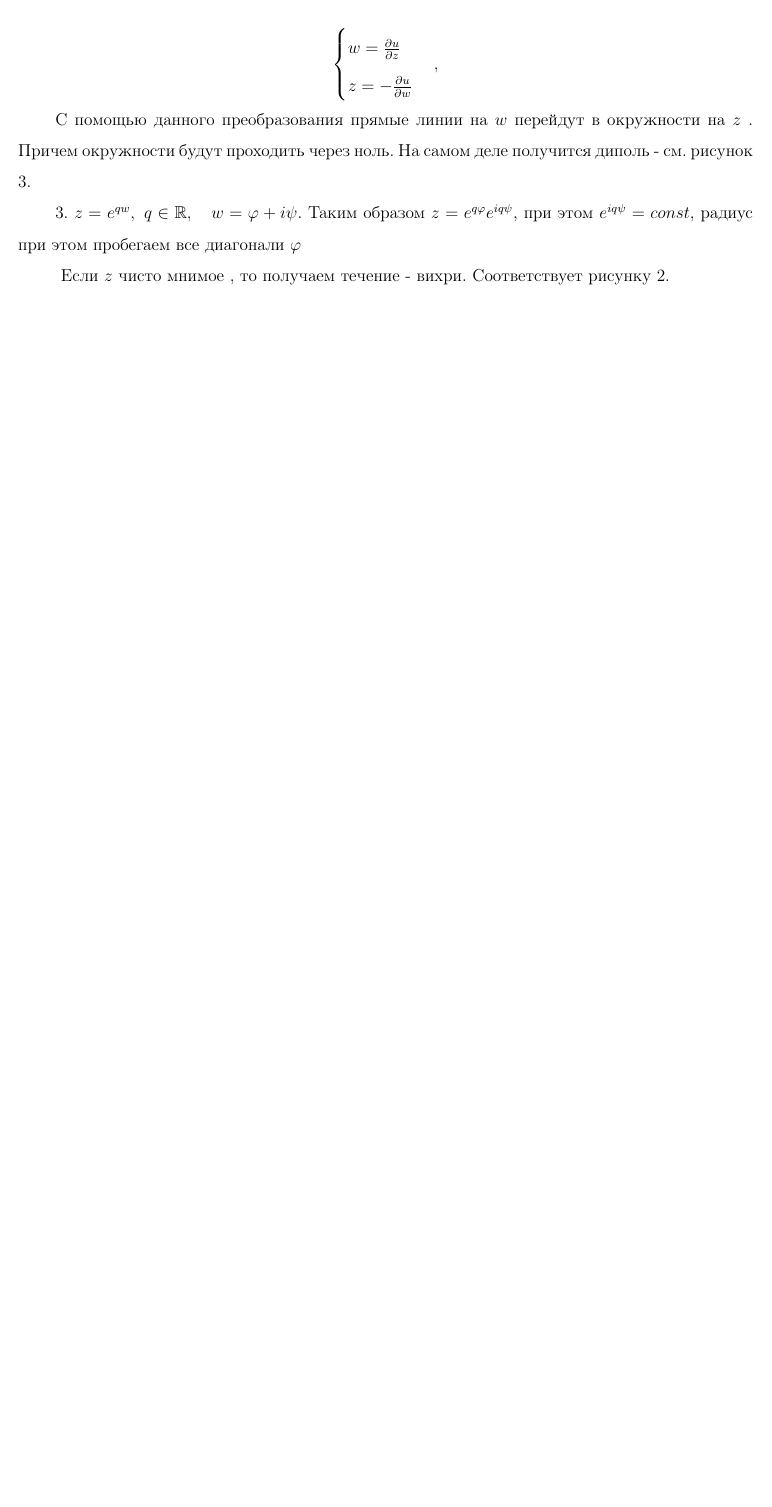
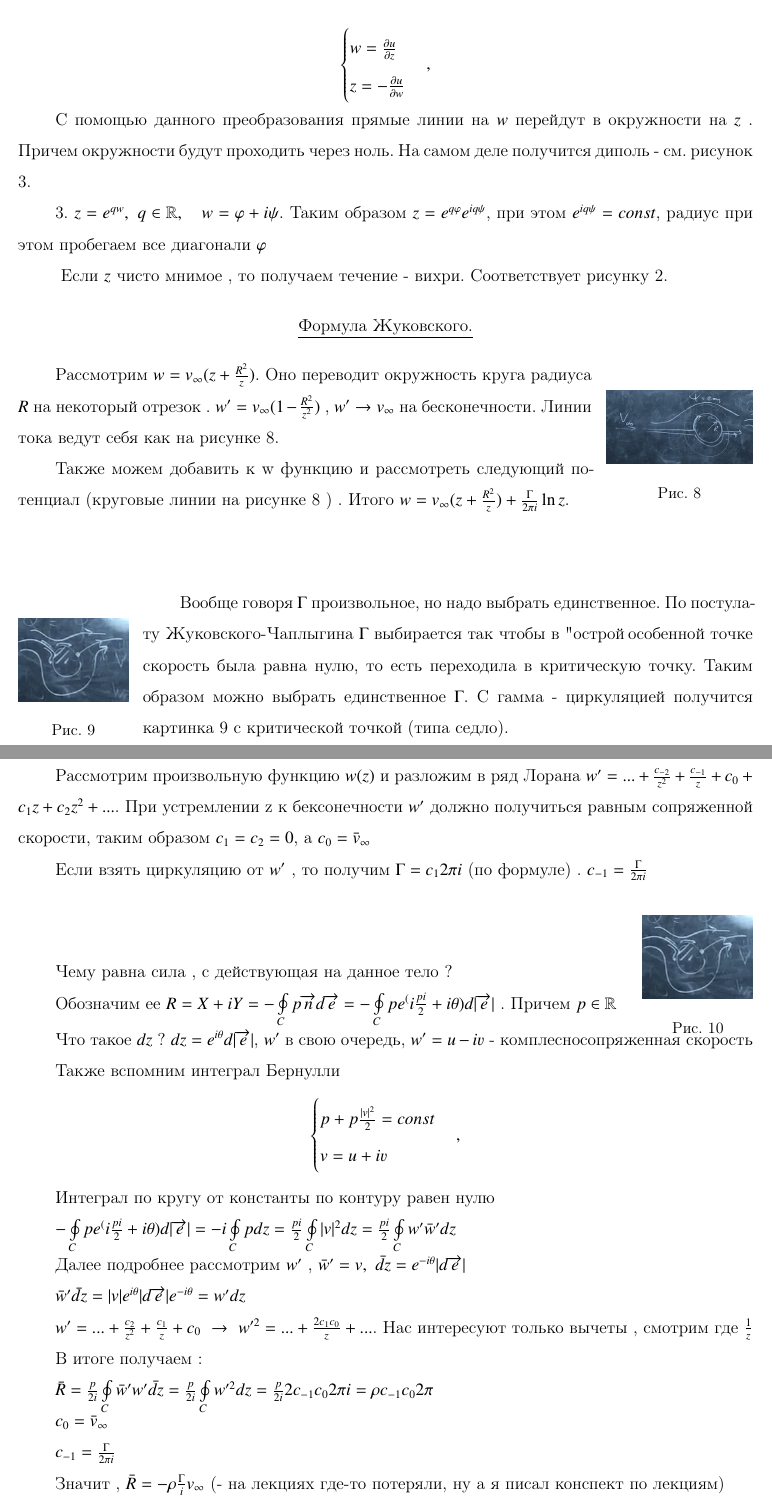
Before and after one commit to SibgatullinAP/OMSS, a LaTeX document (tickets_main.tex, which reads 14/14_ticket.tex): part of page 31 of 41 before the commit and two parts of pages 31 and 32 of 42 after it, the two joined at a grey line, cut so that both start at the same text, the shorter picture padded with empty space. Compiled offline with pdfLaTeX.

Commit message:
[OMSS_14] added 14 ticket, by namitmax, 2 step

```diff
--- a/14/14_ticket.tex
+++ b/14/14_ticket.tex
@@ -197,3 +197,69 @@ $$ \begin{cases}
 3. $z = e^{q w}, \ q \in \mathbb{R} , \quad w = \varphi + i \psi$. Таким образом $z = e^{q \varphi} e^{i q \psi}$, при этом $e^{i q \psi} = const$, радиус при этом пробегаем все диагонали $\varphi$
 
  Если $z$ чисто мнимое , то получаем течение - вихри. Соответствует рисунку 2.
+
+\begin{center}
+	\textit{\underline{Формула Жуковского.}}
+\end{center}
+
+\begin{wrapfigure}{r}{0.2\textwidth}
+	\includegraphics[width=0.2\textwidth]{14/pic_8.png}
+	\caption{\label{ris:image14.8}}
+\end{wrapfigure}
+
+Рассмотрим $w=v_{\infty}(z + \frac{R^2}{z})$. Оно переводит окружность круга радиуса $R$ на некоторый отрезок . $w' = v_{\infty} ( 1 -  \frac{R^2}{z^2})$ , $w' \rightarrow v_{\infty} $ на бесконечности. Линии тока ведут себя как на рисунке 8.
+
+Также можем добавить к w функцию и рассмотреть следующий потенциал (круговые линии на рисунке 8 ) . Итого $w = v_{\infty}(z + \frac{R^2}{z}) + \frac{\Gamma}{2 \pi i} \ln z$.
+
+\begin{wrapfigure}{l}{0.15\textwidth}
+	\includegraphics[width=0.15\textwidth]{14/pic_9.png}
+	\caption{\label{ris:image14.9}}
+\end{wrapfigure}
+$$ $$
+
+Вообще говоря $\Gamma$ произвольное, но надо выбрать единственное. По постулату Жуковского-Чаплыгина $\Gamma$ выбирается так чтобы в "острой", особенной точке скорость была равна нулю, то есть переходила в критическую точку. Таким образом можно выбрать единственное $\Gamma$. С гамма - циркуляцией получится картинка 9 с критической точкой (типа седло).
+
+\newpage
+\ \\
+
+Рассмотрим произвольную функцию $w(z)$ и разложим в ряд Лорана $w' = ... + \frac{c_{-2}}{z^2} + \frac{c_{-1}}{z} + c_0 + c_1 z + c_2 z^2 + ... $. При устремлении z к бексонечности $w'$ должно получиться равным сопряженной скорости, таким образом $c_1 = c_2 = 0$, а $c_0 = \bar{v}_{\infty}$
+
+Если взять циркуляцию от $w'$ , то получим $\Gamma = c_1 2 \pi i $ (по формуле) . $c_{-1} = \frac{\Gamma}{2 \pi i}$
+
+\begin{wrapfigure}{r}{0.15\textwidth}
+	\includegraphics[width=0.15\textwidth]{14/pic_9.png}
+	\caption{\label{ris:image14.10}}
+\end{wrapfigure}
+$$ $$
+
+Чему равна сила , с действующая на данное тело ?
+
+Обозначим ее $R = X + i Y = - 	\oint \limits_{C} p \overrightarrow{n} d \overrightarrow{e} = - \oint \limits_{C} p e^(i\frac{pi}{2} + i\theta) d | \overrightarrow{e} |$ . Причем $p \in \mathbb{R}$
+
+Что такое $dz$ ? $dz = e^{i \theta} d | \overrightarrow{e} |$, $w'$  в свою очередь, $w' = u -i \varv$ -  комплесносопряженная скорость
+
+Также вспомним интеграл Бернулли
+$$ \begin{cases}
+	p + p \frac{|v|^2}{2} = const \\
+	v = u + i \varv
+\end{cases},$$
+
+Интеграл по кругу от константы по контуру равен нулю
+
+$- \oint \limits_{C} p e^(i\frac{pi}{2} + i\theta) d | \overrightarrow{e} | = -i \oint  \limits_{C} p dz = \frac{p i}{2} \oint  \limits_{C} |v|^2 dz =  \frac{p i}{2} \oint  \limits_{C} w' \bar{w}' d z$
+
+Далее подробнее рассмотрим $w'$ , $\bar{w}' = v, \ \bar{d z} = e^{-i \theta} |d \overrightarrow{e} |$
+
+$\bar{w}' \bar{dz} = |v| e^{i \theta} |d \overrightarrow{e} | e^{-i \theta} = w' dz$
+
+$w' = ... + \frac{c_2}{z^2} + \frac{c_1}{z} + c_0 \ \rightarrow \ w'^2 = ... + \frac{2 c_1 c_0}{z} + ...$. Нас интересуют только вычеты , смотрим где $\frac{1}{z}$
+
+В итоге получаем :
+
+$\bar{R} =  \frac{p}{2 i} \oint \limits_{C} \bar{w}'  w'  \bar{d z} =  \frac{p}{2 i} \oint \limits_{C} w'^2 dz =   \frac{p}{2 i} 2 c_{-1} c_0 2 \pi i = \rho c_{-1} c_0 2 \pi$
+
+$ c_0 = \bar{v}_{\infty}$
+
+$c_{-1} = \frac{\Gamma}{2 \pi i} $
+
+Значит , $\bar{R} = - \rho \frac{\Gamma}{i} v_{\infty} $ (- на лекциях где-то потеряли, ну а я писал конспект по лекциям)
--- a/tickets_main.tex
+++ b/tickets_main.tex
@@ -18,7 +18,7 @@
 \usepackage{algpseudocode}
 \usepackage[normalem]{ulem}
 \usepackage{subcaption}
-
+\usepackage{txfonts}
 
 \usetikzlibrary{decorations.pathreplacing}
 \usepackage[a4paper, mag=1000, includefoot, left=1.5cm, right=1.5cm, top=1cm, bottom=1cm, headsep=1cm, footskip=1cm]{geometry}
```
Also changed, not shown: 14/pic_10.png (added), 14/pic_8.png (added), 14/pic_9.png (added), 14/14_ticket.tex (12 more changed lines).
